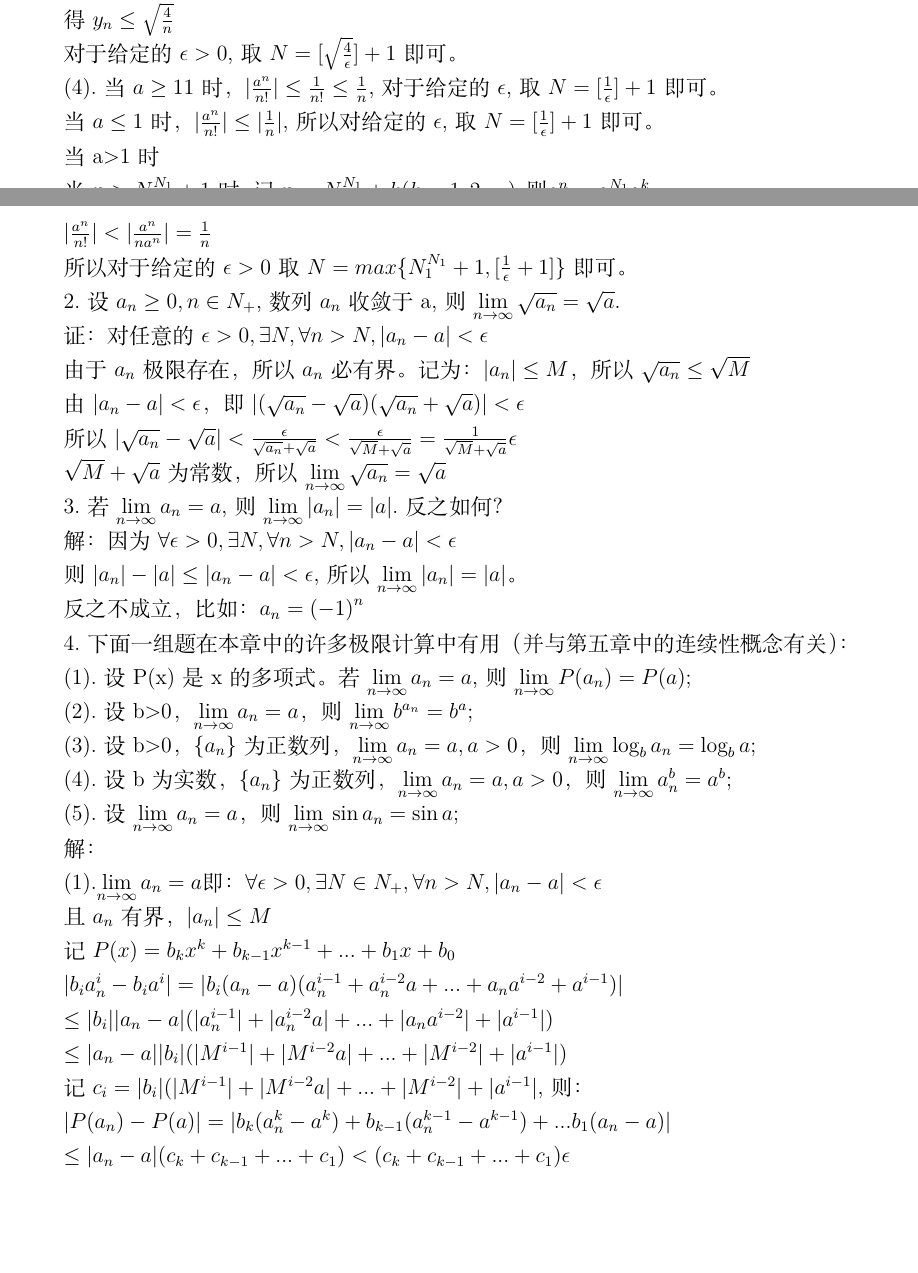
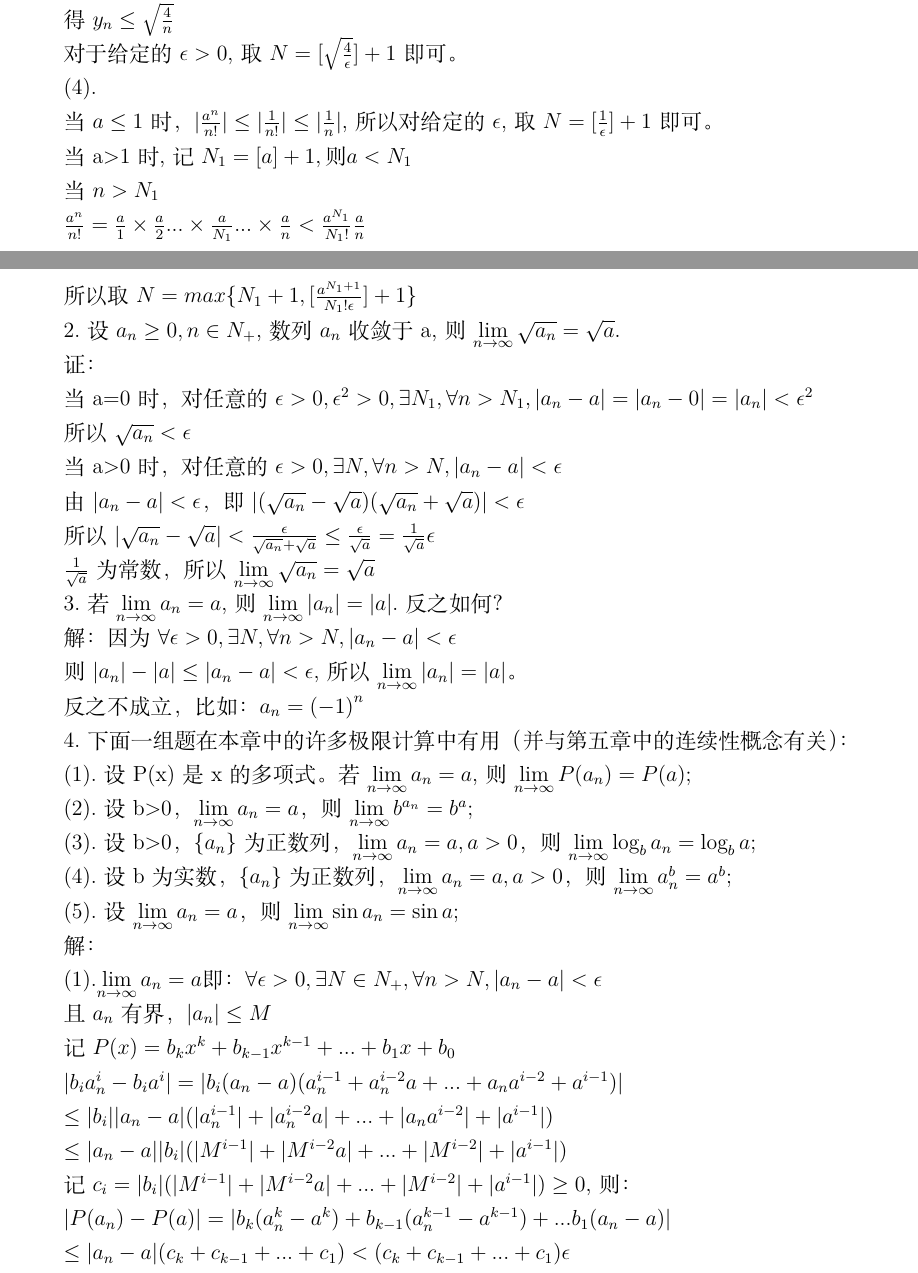
Before and after one commit to 309374891/math-analysis-practice-xiehuiming, a LaTeX document (chapter-02-2-1.tex): two parts of pages 2 and 3 of 4, joined at a grey line, cut so that both start at the same text, the shorter picture padded with empty space. Compiled offline with XeLaTeX.

Commit message:
错误更正

```diff
--- a/chapter-02-2-1.tex
+++ b/chapter-02-2-1.tex
@@ -151,33 +151,33 @@ $a_n=\frac{1}{n}$的极限为0.
 
 对于给定的$\epsilon>0$,取$N=[\sqrt{\frac{4}{\epsilon}}]+1$即可。
 
-(4).当$a\ge1$1时，$|\frac{a^n}{n!}|\le\frac{1}{n!}\le\frac{1}{n}$,对于给定的$\epsilon$,取$N=[\frac{1}{\epsilon}]+1$即可。
+(4).
 
-当$a\le1$时，$|\frac{a^n}{n!}|\le|\frac{1}{n}|$,所以对给定的$\epsilon$,取$N=[\frac{1}{\epsilon}]+1$即可。
+当$a\le1$时，$|\frac{a^n}{n!}|\le|\frac{1}{n!}|\le|\frac{1}{n}|$,所以对给定的$\epsilon$,取$N=[\frac{1}{\epsilon}]+1$即可。
 
+当a>1时,记$N_1=[a]+1,\textrm{则}a<N_1$
 
+当$n>N_1$
 
-当a>1时
+$\frac{a^n}{n!}=\frac{a}{1}\times\frac{a}{2}...\times\frac{a}{N_1}...\times\frac{a}{n}<\frac{a^{N_1}}{N_1!}\frac{a}{n}$
 
-当$n>N_1^{N_1}+1$时,记$n=N_1^{N_1}+k(k=1,2,...),\textrm{则}a^n=a^{N_1}a^k$
-
-$n!>n(N_1^{N_1}+1)(N_1^{N_1}+2)...(N_1^{N_1}+k)>nN_1^{N_1+k}>na^{N_1}a^k=na^n$
-
-$|\frac{a^n}{n!}|<|\frac{a^n}{na^n}|=\frac{1}{n}$
-
-所以对于给定的$\epsilon>0$取$N=max\{N_1^{N_1}+1,[\frac{1}{\epsilon}+1]\}$即可。
+所以取$N=max\{N_1+1,[\frac{a^{N_1+1}}{N_1!\epsilon}]+1\}$
 
 2.设$a_n\ge0,n\in{N_+}$,数列$a_n$收敛于a,则$\lim\limits_{n\to\infty}\sqrt{a_n}=\sqrt{a}$.
 
-证：对任意的$\epsilon>0,\exists{N},\forall{}n>N,|a_n-a|<\epsilon$
+证：
 
-由于$a_n$极限存在，所以$a_n$必有界。记为：$|a_n|\le{M}$，所以$\sqrt{a_n}\le\sqrt{M}$
+当a=0时，对任意的$\epsilon>0,\epsilon^2>0, \exists{N_1},\forall{n>N_1}, |a_n-a|=|a_n-0|=|a_n|<\epsilon^2$
+
+所以$\sqrt{a_n}<\epsilon$
+
+当a>0时，对任意的$\epsilon>0,\exists{N},\forall{}n>N,|a_n-a|<\epsilon$
 
 由$|a_n-a|<\epsilon$，即$|(\sqrt{a_n}-\sqrt{a})(\sqrt{a_n}+\sqrt{a})|<\epsilon$
 
-所以$|\sqrt{a_n}-\sqrt{a}|<\frac{\epsilon}{\sqrt{a_n}+\sqrt{a}}<\frac{\epsilon}{\sqrt{M}+\sqrt{a}}=\frac{1}{\sqrt{M}+\sqrt{a}}\epsilon$
+所以$|\sqrt{a_n}-\sqrt{a}|<\frac{\epsilon}{\sqrt{a_n}+\sqrt{a}}\le\frac{\epsilon}{\sqrt{a}}=\frac{1}{\sqrt{a}}\epsilon$
 
-${\sqrt{M}+\sqrt{a}}$为常数，所以$\lim\limits_{n\to\infty}\sqrt{a_n}=\sqrt{a}$
+${\frac{1}{\sqrt{a}}}$为常数，所以$\lim\limits_{n\to\infty}\sqrt{a_n}=\sqrt{a}$
 
 3.若$\lim\limits_{n\to\infty}a_n=a$,则$\lim\limits_{n\to\infty}|a_n|=|a|$.反之如何？
 
@@ -213,7 +213,7 @@ $\le|b_i||a_n-a|(|a_n^{i-1}|+|a_n^{i-2}a|+...+|a_na^{i-2}|+|a^{i-1}|)$
 
 $\le|a_n-a||b_i|(|M^{i-1}|+|M^{i-2}a|+...+|M^{i-2}|+|a^{i-1}|)$
 
-记$c_i=|b_i|(|M^{i-1}|+|M^{i-2}a|+...+|M^{i-2}|+|a^{i-1}|$,则：
+记$c_i=|b_i|(|M^{i-1}|+|M^{i-2}a|+...+|M^{i-2}|+|a^{i-1}|)\ge0$,则：
 
 $|P(a_n)-P(a)|=|b_k(a_n^k-a^k)+b_{k-1}(a_n^{k-1}-a^{k-1})+...b_1(a_n-a)|$
 
```
Also changed, not shown: chapter-02-2-1.pdf.
